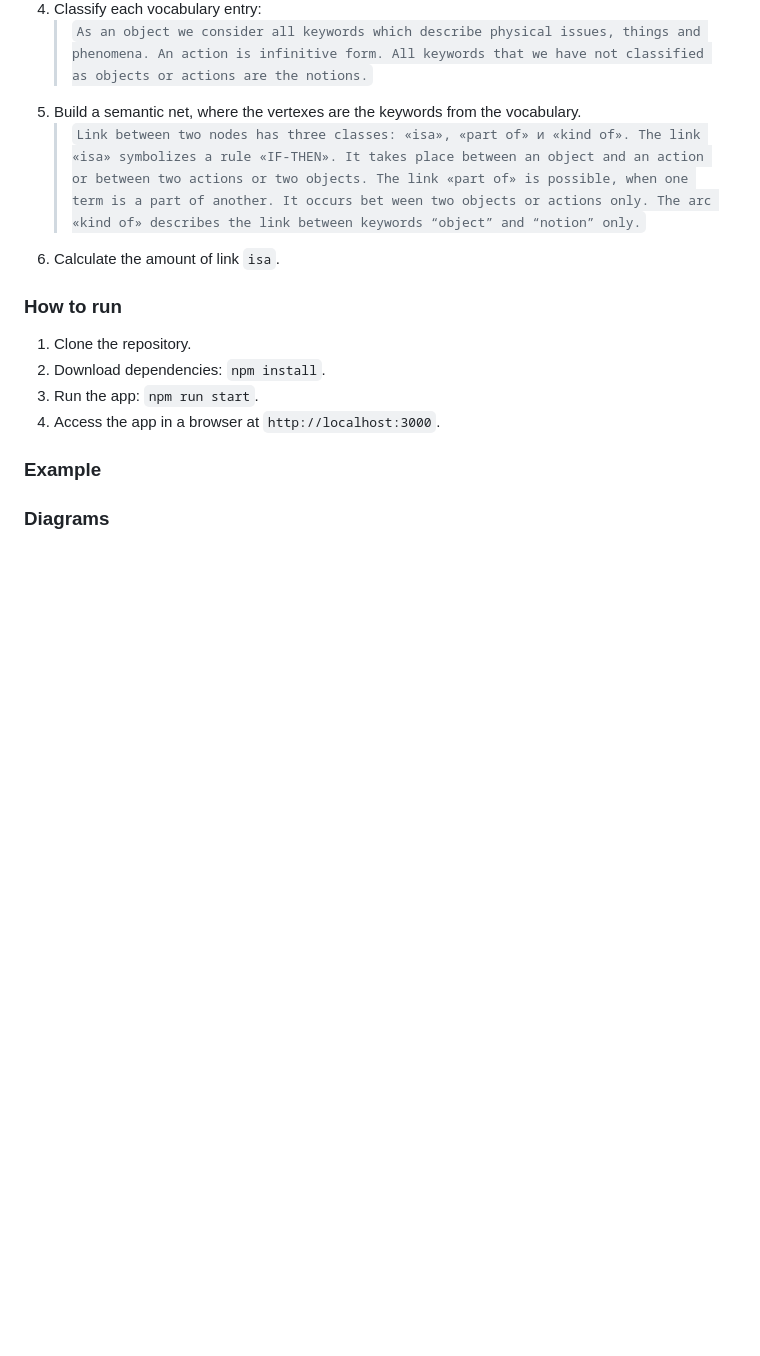
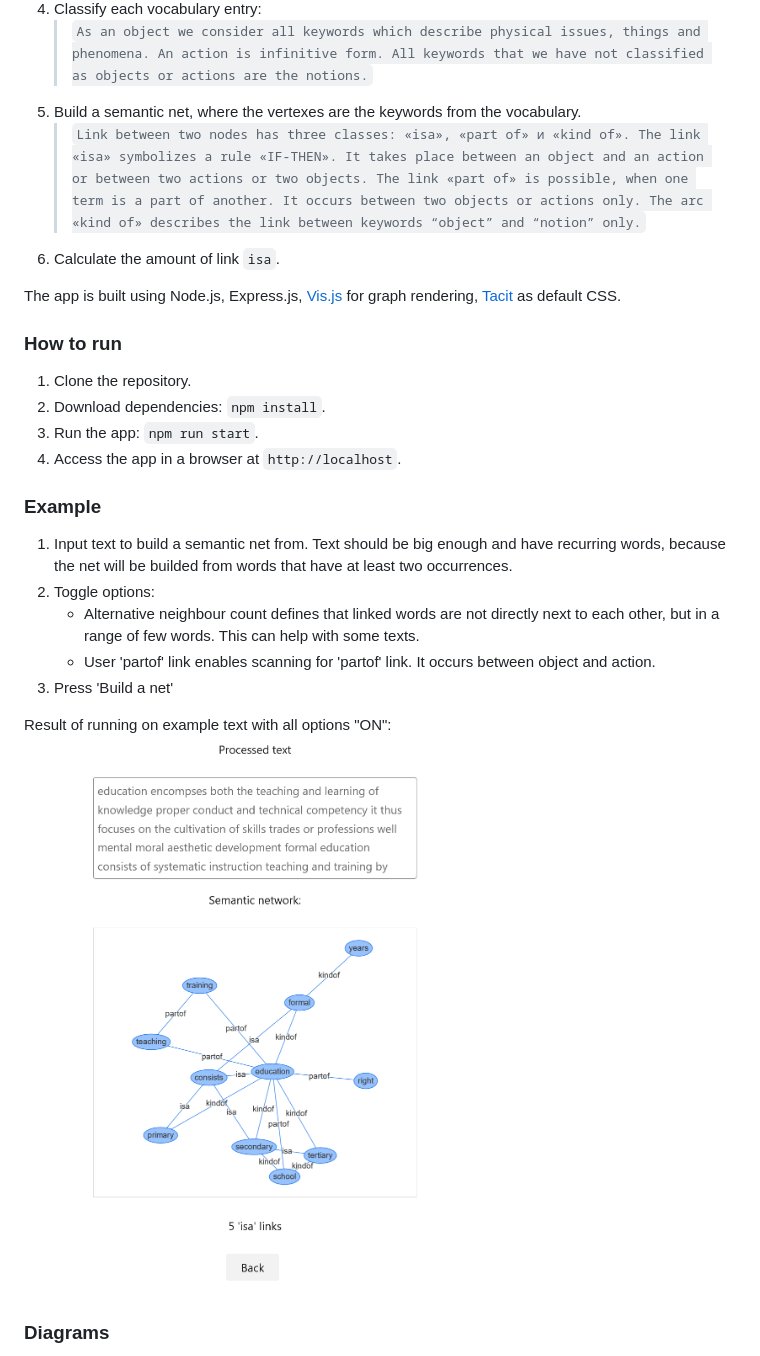
Before and after one commit to AlexRazor1337/semantic-net, a Markdown page: README.md, the part around the change printed below. Rendered like a GitHub page; pictures changed too: docs/example.png (added); blank space fills up the shorter version.

```diff
--- a/README.md
+++ b/README.md
@@ -17,16 +17,27 @@ In short:
 4. Classify each vocabulary entry:
     > `As an object we consider all keywords which describe physical issues, things and phenomena. An action is infinitive form. All keywords that we have not classified as objects or actions are the notions.`
 5. Build a semantic net, where the vertexes are the keywords from the vocabulary.
-    > `Link between two nodes has three classes: «isa», «part of» и «kind of». The link «isa» symbolizes a rule «IF-THEN». It takes place between an object and an action or between two actions or two objects. The link «part of» is possible, when one term is a part of another. It occurs bet ween two objects or actions only. The arc «kind of» describes the link between keywords “object” and “notion” only.`
+    > `Link between two nodes has three classes: «isa», «part of» и «kind of». The link «isa» symbolizes a rule «IF-THEN». It takes place between an object and an action or between two actions or two objects. The link «part of» is possible, when one term is a part of another. It occurs between two objects or actions only. The arc «kind of» describes the link between keywords “object” and “notion” only.`
 6.  Calculate the amount of link `isa`.
+
+The app is built using Node.js, Express.js, [Vis.js](https://github.com/visjs) for graph rendering, [Tacit](https://github.com/yegor256/tacit) as default CSS.
 
 ### How to run
 
 1. Clone the repository.
 2. Download dependencies: `npm install`.
 3. Run the app: `npm run start`.
-4. Access the app in a browser at `http://localhost:3000`.
+4. Access the app in a browser at `http://localhost`.
 
 ### Example
 
+1. Input text to build a semantic net from. Text should be big enough and have recurring words, because the net will be builded from words that have at least two occurrences.
+2. Toggle options:
+    - Alternative neighbour count defines that linked words are not directly next to each other, but in a range of few words. This can help with some texts.
+    - User 'partof' link enables scanning for 'partof' link. It occurs between object and action.
+3. Press 'Build a net'
+
+Result of running on example text with all options "ON":
+![Example](docs/example.png)
+
 ### Diagrams
```
Also changed, not shown: other parts of README.md (+12 -0 lines).
